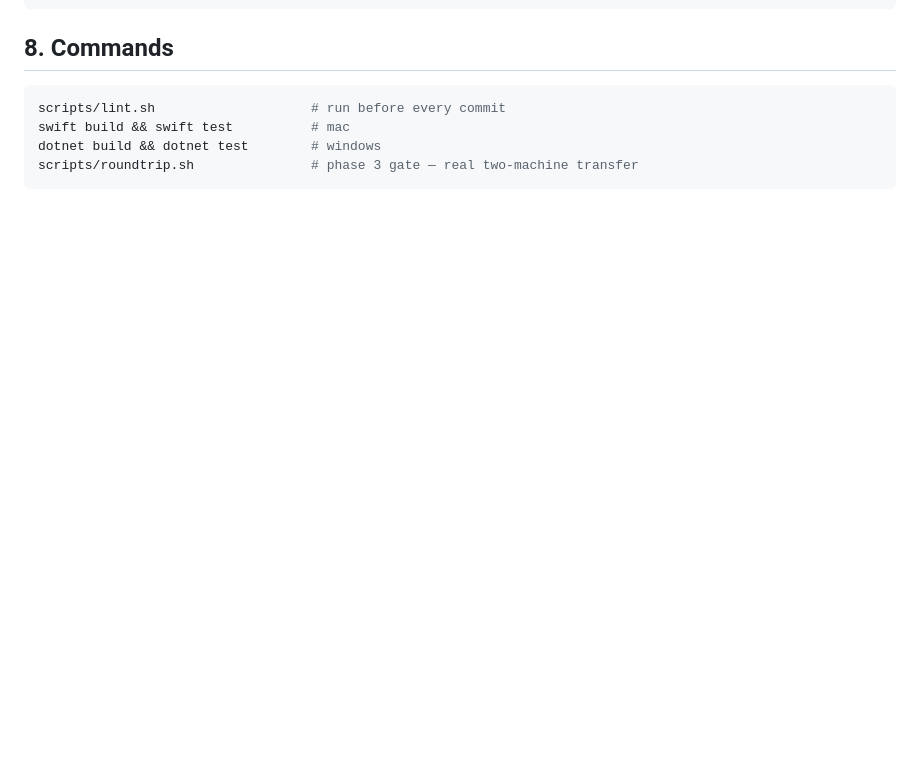
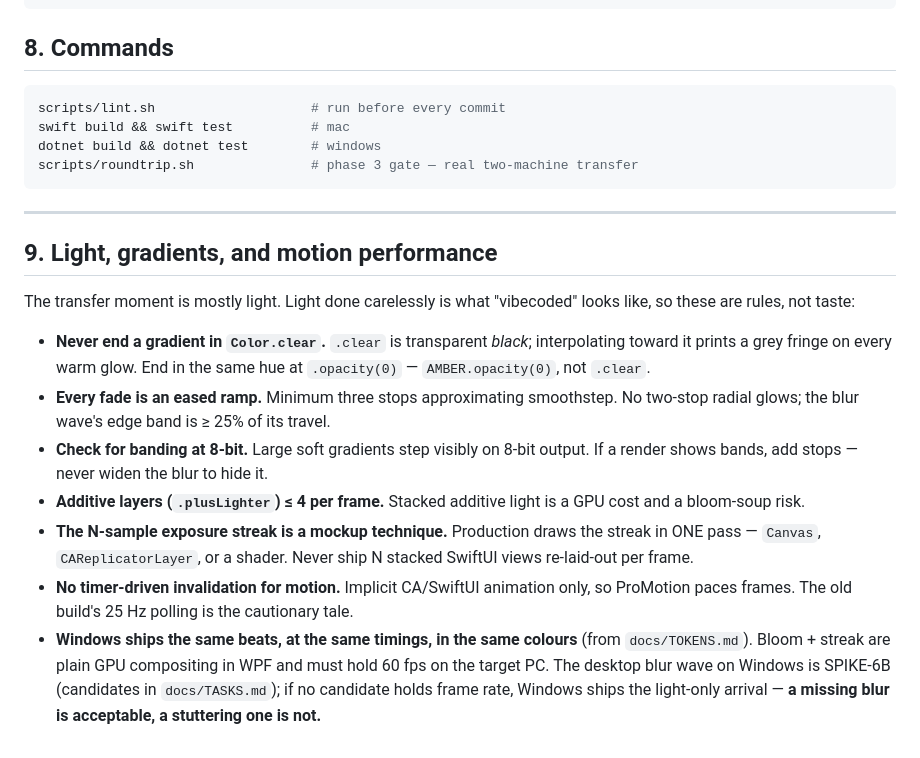
Before and after one commit to fortun8te/sticky, a Markdown page: AGENTS.md, the part around the change. Drawn GitHub-style; blank space fills up the shorter version.

````diff
--- a/AGENTS.md
+++ b/AGENTS.md
@@ -182,3 +182,32 @@ swift build && swift test          # mac
 dotnet build && dotnet test        # windows
 scripts/roundtrip.sh               # phase 3 gate — real two-machine transfer
 ```
+
+---
+
+## 9. Light, gradients, and motion performance
+
+The transfer moment is mostly light. Light done carelessly is what "vibecoded"
+looks like, so these are rules, not taste:
+
+- **Never end a gradient in `Color.clear`.** `.clear` is transparent *black*;
+  interpolating toward it prints a grey fringe on every warm glow. End in the
+  same hue at `.opacity(0)` — `AMBER.opacity(0)`, not `.clear`.
+- **Every fade is an eased ramp.** Minimum three stops approximating smoothstep.
+  No two-stop radial glows; the blur wave's edge band is ≥ 25% of its travel.
+- **Check for banding at 8-bit.** Large soft gradients step visibly on 8-bit
+  output. If a render shows bands, add stops — never widen the blur to hide it.
+- **Additive layers (`.plusLighter`) ≤ 4 per frame.** Stacked additive light is
+  a GPU cost and a bloom-soup risk.
+- **The N-sample exposure streak is a mockup technique.** Production draws the
+  streak in ONE pass — `Canvas`, `CAReplicatorLayer`, or a shader. Never ship
+  N stacked SwiftUI views re-laid-out per frame.
+- **No timer-driven invalidation for motion.** Implicit CA/SwiftUI animation
+  only, so ProMotion paces frames. The old build's 25 Hz polling is the cautionary
+  tale.
+- **Windows ships the same beats, at the same timings, in the same colours**
+  (from `docs/TOKENS.md`). Bloom + streak are plain GPU compositing in WPF and
+  must hold 60 fps on the target PC. The desktop blur wave on Windows is
+  SPIKE-6B (candidates in `docs/TASKS.md`); if no candidate holds frame rate,
+  Windows ships the light-only arrival — **a missing blur is acceptable, a
+  stuttering one is not.**
````
Also changed, not shown: PLAN.md (+3 -0 lines), docs/TASKS.md (+15 -1 lines).
